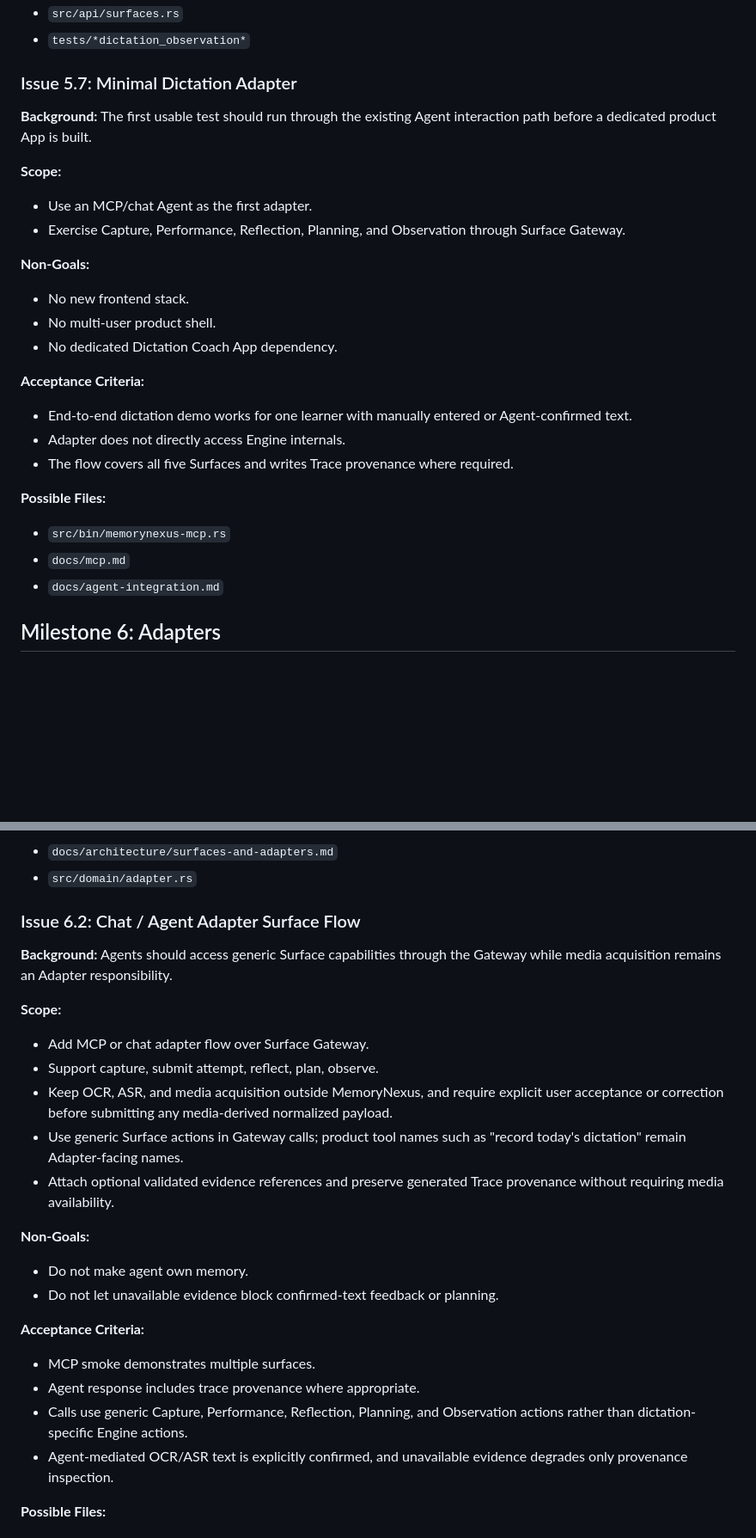
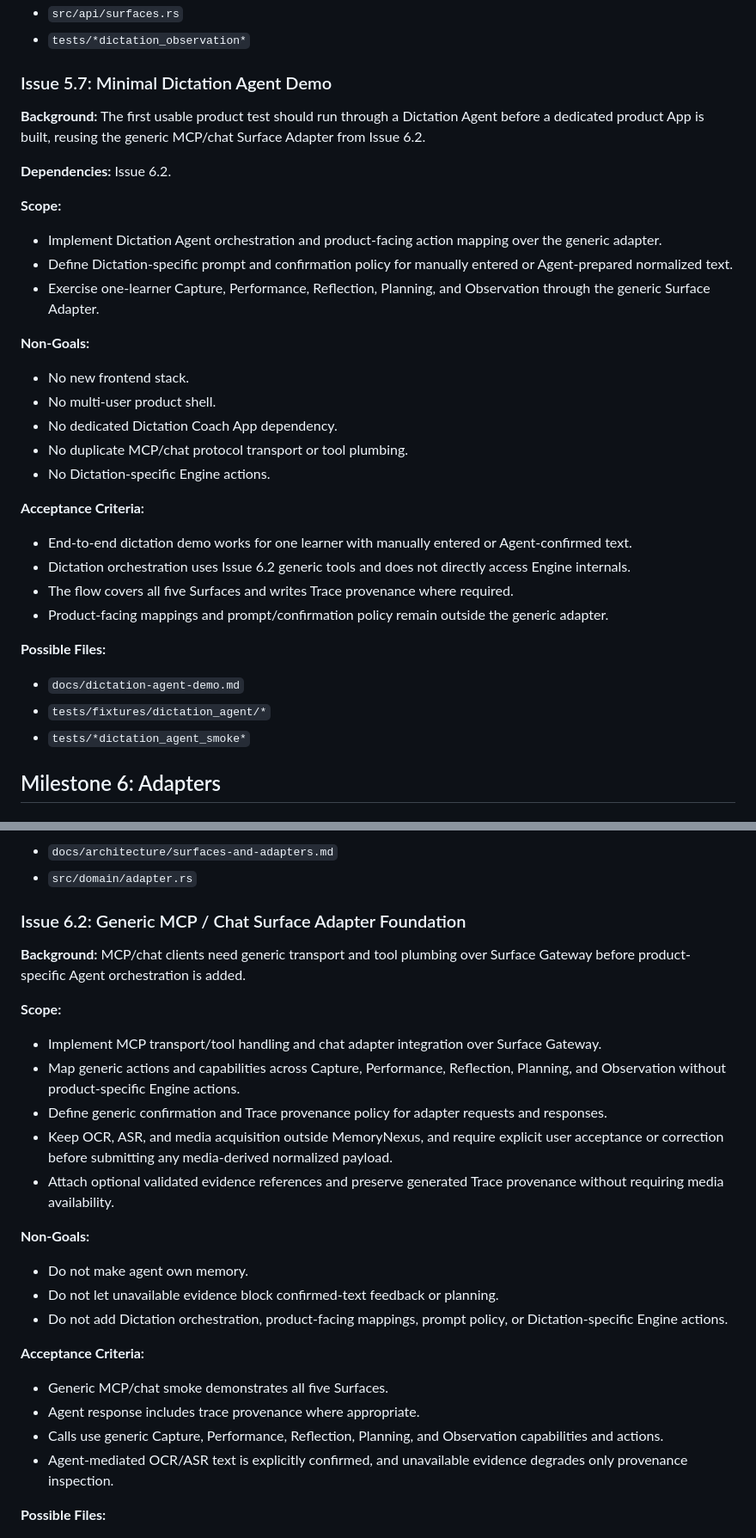
Before and after one commit to blackfaced/MemoryNexus, a Markdown page: docs/issues.md, 2 parts joined by grey strips. Shown at 86% size. Drawn GitHub-style; blank space fills up the shorter version.

Commit message:
docs: separate agent adapter and dictation demo scope

```diff
--- a/docs/issues.md
+++ b/docs/issues.md
@@ -906,35 +922,46 @@ automated evaluation.
 - `src/api/surfaces.rs`
 - `tests/*dictation_observation*`
 
-### Issue 5.7: Minimal Dictation Adapter
+### Issue 5.7: Minimal Dictation Agent Demo
 
-**Background:** The first usable test should run through the existing Agent
-interaction path before a dedicated product App is built.
+**Background:** The first usable product test should run through a Dictation
+Agent before a dedicated product App is built, reusing the generic MCP/chat
+Surface Adapter from Issue 6.2.
+
+**Dependencies:** Issue 6.2.
 
 **Scope:**
 
-- Use an MCP/chat Agent as the first adapter.
-- Exercise Capture, Performance, Reflection, Planning, and Observation through
-  Surface Gateway.
+- Implement Dictation Agent orchestration and product-facing action mapping over
+  the generic adapter.
+- Define Dictation-specific prompt and confirmation policy for manually entered
+  or Agent-prepared normalized text.
+- Exercise one-learner Capture, Performance, Reflection, Planning, and
+  Observation through the generic Surface Adapter.
 
 **Non-Goals:**
 
 - No new frontend stack.
 - No multi-user product shell.
 - No dedicated Dictation Coach App dependency.
+- No duplicate MCP/chat protocol transport or tool plumbing.
+- No Dictation-specific Engine actions.
 
 **Acceptance Criteria:**
 
 - End-to-end dictation demo works for one learner with manually entered or
   Agent-confirmed text.
-- Adapter does not directly access Engine internals.
+- Dictation orchestration uses Issue 6.2 generic tools and does not directly
+  access Engine internals.
 - The flow covers all five Surfaces and writes Trace provenance where required.
+- Product-facing mappings and prompt/confirmation policy remain outside the
+  generic adapter.
 
 **Possible Files:**
 
-- `src/bin/memorynexus-mcp.rs`
-- `docs/mcp.md`
-- `docs/agent-integration.md`
+- `docs/dictation-agent-demo.md`
+- `tests/fixtures/dictation_agent/*`
+- `tests/*dictation_agent_smoke*`
 
 ## Milestone 6: Adapters
 
@@ -961,20 +988,22 @@ interaction path before a dedicated product App is built.
 - `docs/architecture/surfaces-and-adapters.md`
 - `src/domain/adapter.rs`
 
-### Issue 6.2: Chat / Agent Adapter Surface Flow
+### Issue 6.2: Generic MCP / Chat Surface Adapter Foundation
 
-**Background:** Agents should access generic Surface capabilities through the
-Gateway while media acquisition remains an Adapter responsibility.
+**Background:** MCP/chat clients need generic transport and tool plumbing over
+Surface Gateway before product-specific Agent orchestration is added.
 
 **Scope:**
 
-- Add MCP or chat adapter flow over Surface Gateway.
-- Support capture, submit attempt, reflect, plan, observe.
+- Implement MCP transport/tool handling and chat adapter integration over
+  Surface Gateway.
+- Map generic actions and capabilities across Capture, Performance, Reflection,
+  Planning, and Observation without product-specific Engine actions.
+- Define generic confirmation and Trace provenance policy for adapter requests
+  and responses.
 - Keep OCR, ASR, and media acquisition outside MemoryNexus, and require explicit
   user acceptance or correction before submitting any media-derived normalized
   payload.
-- Use generic Surface actions in Gateway calls; product tool names such as
-  "record today's dictation" remain Adapter-facing names.
 - Attach optional validated evidence references and preserve generated Trace
   provenance without requiring media availability.
 
@@ -982,13 +1011,15 @@ Gateway while media acquisition remains an Adapter responsibility.
 
 - Do not make agent own memory.
 - Do not let unavailable evidence block confirmed-text feedback or planning.
+- Do not add Dictation orchestration, product-facing mappings, prompt policy, or
+  Dictation-specific Engine actions.
 
 **Acceptance Criteria:**
 
-- MCP smoke demonstrates multiple surfaces.
+- Generic MCP/chat smoke demonstrates all five Surfaces.
 - Agent response includes trace provenance where appropriate.
 - Calls use generic Capture, Performance, Reflection, Planning, and Observation
-  actions rather than dictation-specific Engine actions.
+  capabilities and actions.
 - Agent-mediated OCR/ASR text is explicitly confirmed, and unavailable evidence
   degrades only provenance inspection.
 
```
Also changed, not shown: other parts of docs/issues.md (+28 -12 lines), AGENTS.md (+3 -0 lines), docs/TODO.md (+20 -13 lines).
